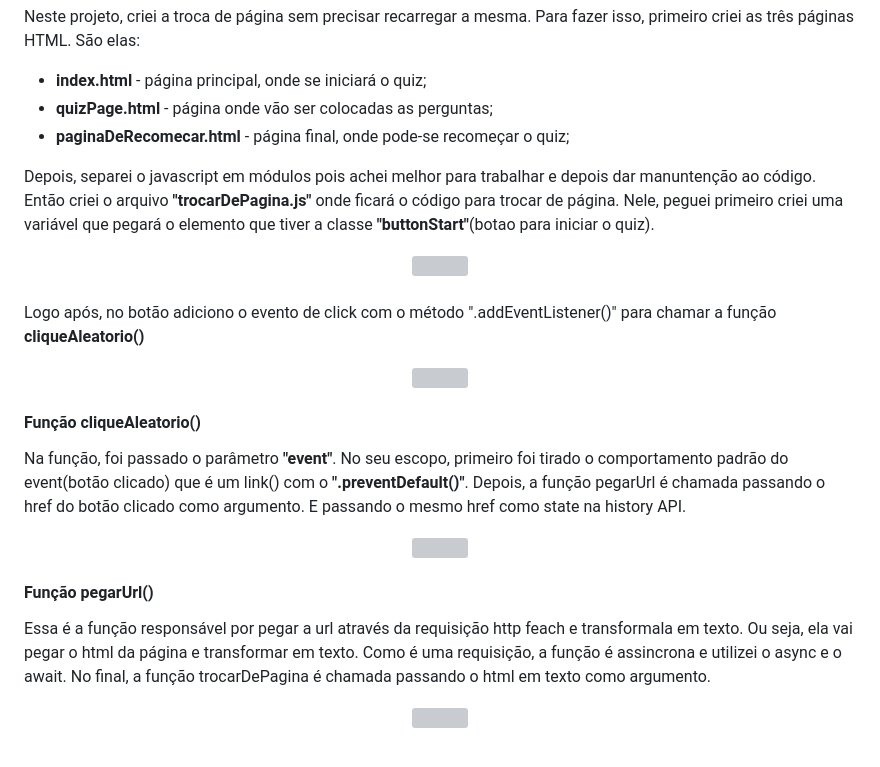
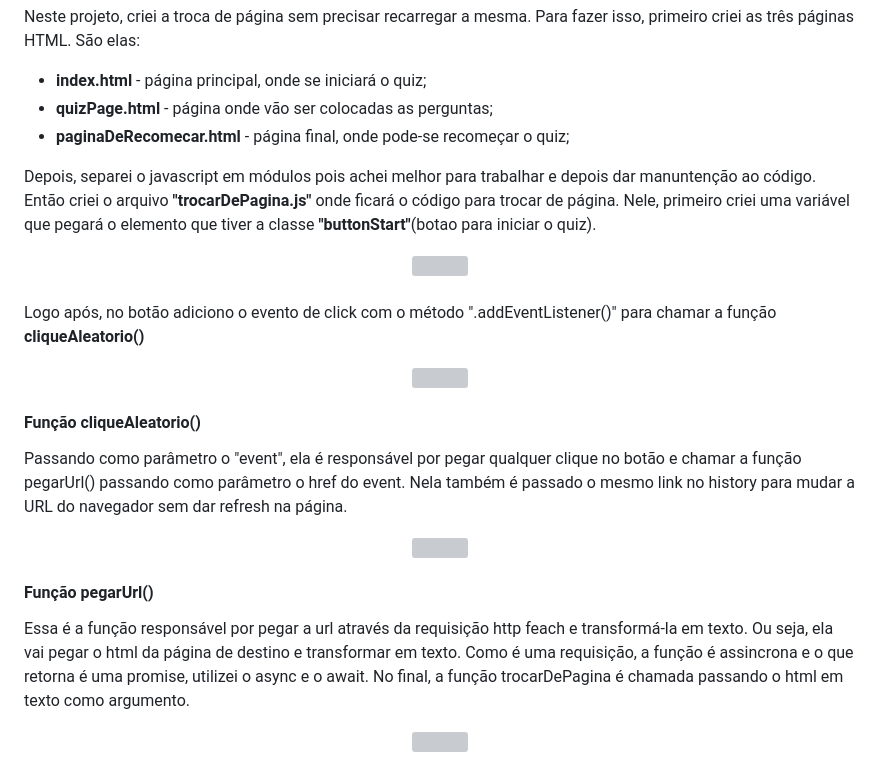
Before and after one commit to WillianOL/Quiz-Javascript, a Markdown page: README.md, the part around the change. Drawn GitHub-style; grey boxes are pictures that could not be loaded.

```diff
--- a/README.md
+++ b/README.md
@@ -54,7 +54,7 @@
 		<li><strong>quizPage.html</strong> - página onde vão ser colocadas as perguntas;</li>
 		<li><strong>paginaDeRecomecar.html</strong> - página final, onde pode-se recomeçar o quiz;</li>
 	</ul>
-	<p>Depois, separei o javascript em módulos pois achei melhor para trabalhar e depois dar manuntenção ao código. Então criei o arquivo <strong>"trocarDePagina.js"</strong> onde ficará o código para trocar de página. Nele, peguei primeiro criei uma variável que pegará o elemento que tiver a classe <strong>"buttonStart"</strong>(botao para iniciar o quiz).</p>
+	<p>Depois, separei o javascript em módulos pois achei melhor para trabalhar e depois dar manuntenção ao código. Então criei o arquivo <strong>"trocarDePagina.js"</strong> onde ficará o código para trocar de página. Nele, primeiro criei uma variável que pegará o elemento que tiver a classe <strong>"buttonStart"</strong>(botao para iniciar o quiz).</p>
  	<div align="center">
 		<img align="center" src="https://github.com/WillianOL/Quiz-Javascript/assets/112639055/e3a99259-fcd0-47f2-af81-0b586d41e7db" width="650px">
 	</div>
@@ -65,14 +65,14 @@
 	</div>
 	<article>
 		<h4>Função cliqueAleatorio()</h4>
-		<p>Na função, foi passado o parâmetro <strong>"event"</strong>. No seu escopo, primeiro foi tirado o comportamento padrão do event(botão clicado) que é um link(<a>) com o <strong>".preventDefault()"</strong>. Depois, a função pegarUrl é chamada passando o href do botão clicado como argumento. E passando o mesmo href como state na history API.</p>
+		<p>Passando como parâmetro o "event", ela é responsável por pegar qualquer clique no botão e chamar a função pegarUrl() passando como parâmetro o href do event. Nela também é passado o mesmo link no history para mudar a URL do navegador sem dar refresh na página.</p>
 		<div align="center">
 			<img align="center" src="https://github.com/WillianOL/Quiz-Javascript/assets/112639055/080fa4bd-ad2a-40f8-a154-08126eea9ec4" width="650px">
 		</div>
 	</article>
 	<article>
 		<h4>Função pegarUrl()</h4>
-		<p>Essa é a função responsável por pegar a url através da requisição http feach e transformala em texto. Ou seja, ela vai pegar o html da página e transformar em texto. Como é uma requisição, a função é assincrona e utilizei o async e o await. No final, a função trocarDePagina é chamada passando o html em texto como argumento.</p>
+		<p>Essa é a função responsável por pegar a url através da requisição http feach e transformá-la em texto. Ou seja, ela vai pegar o html da página de destino e transformar em texto. Como é uma requisição, a função é assincrona e o que retorna é uma promise, utilizei o async e o await. No final, a função trocarDePagina é chamada passando o html em texto como argumento.</p>
 		<div align="center">
 			<img align="center" src="https://github.com/WillianOL/Quiz-Javascript/assets/112639055/df33f19e-7ed8-48a5-afa4-6b4b351499ba" width="650px">
 		</div>
```
